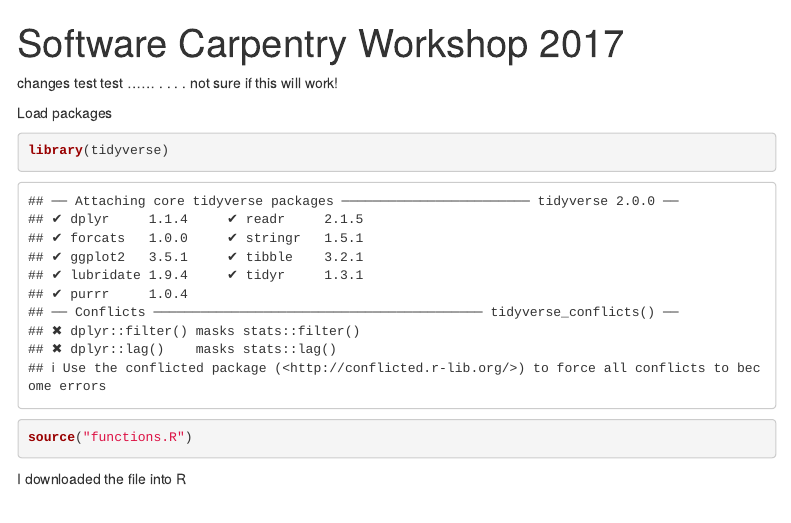
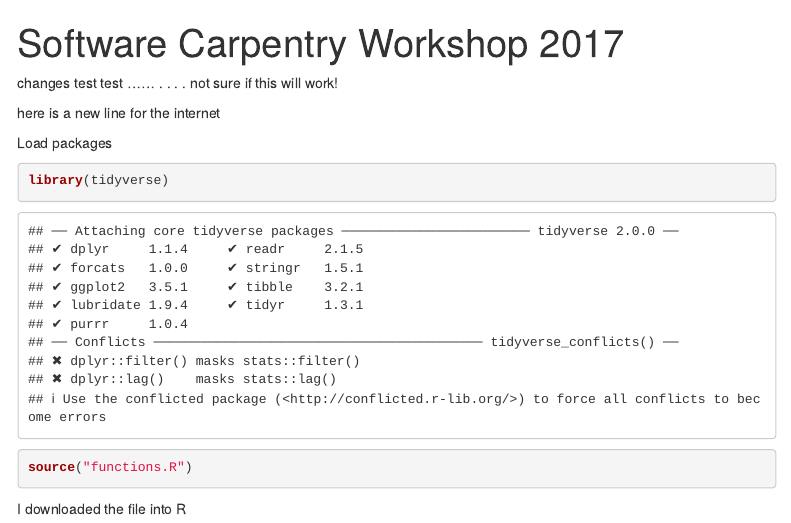
Before and after one commit to a2murdoc/SWC, an R Markdown document (Workshop_html.Rmd): the page in a window 1100 px wide, from its top. Rendered offline with R 4.5, knitr and Pandoc, with nearby package versions; menus at the side of the page are left out.

Commit message:
knit gapminder workshop notebook
add a line to rmd and then commit

````diff
--- a/Workshop_html.Rmd
+++ b/Workshop_html.Rmd
@@ -8,6 +8,7 @@
 
 changes test test ...... . . . . not sure if this will work!
 
+here is a new line for the internet
 
 Load packages
 ```{r}
````
